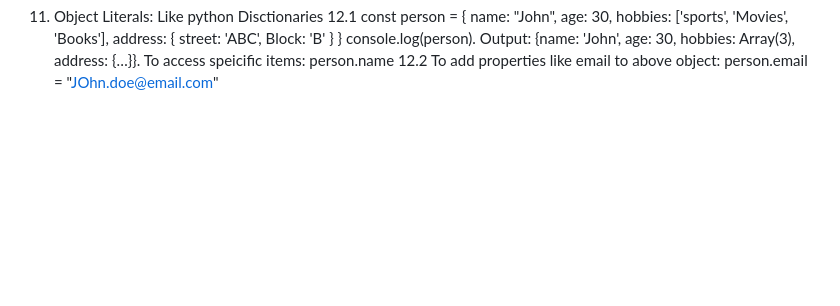
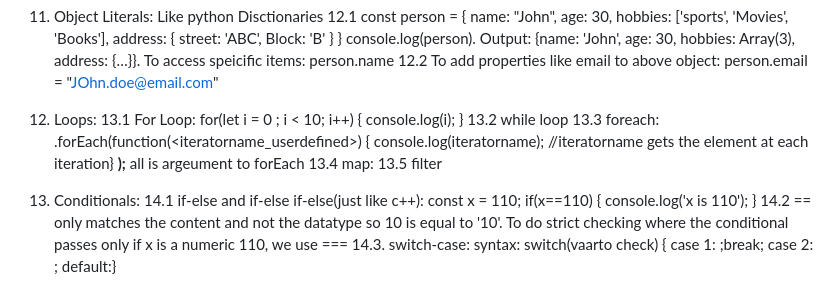
Before and after one commit to quadmbk/HTML, a Markdown page: JS_README.md, the part around the change. Drawn GitHub-style; blank space fills up the shorter version.

```diff
--- a/JS_README.md
+++ b/JS_README.md
@@ -46,3 +46,17 @@
                        }
        console.log(person). Output: {name: 'John', age: 30, hobbies: Array(3), address: {…}}. To access speicific items: person.name
     12.2 To add properties like email to above object: person.email = "JOhn.doe@email.com"
+13. Loops:
+    13.1 For Loop: for(let i = 0 ; i < 10; i++) { console.log(i); }
+    13.2 while loop
+    13.3 foreach: <arrayvar>.forEach(function(<iteratorname_userdefined>) { console.log(iteratorname); //iteratorname gets the element at each iteration} **);** all is argeument to forEach
+    13.4 map:
+    13.5 filter
+14. Conditionals:
+    14.1 if-else and if-else if-else(just like c++):
+          const x = 110;
+          if(x==110) {
+             console.log('x is 110');
+          }
+    14.2 == only matches the content and not the datatype so 10 is equal to '10'. To do strict checking where the conditional passes only if x is a numeric 110, we use ===
+    14.3. switch-case: syntax: switch(vaarto check) { case 1: <statements>;break; case 2: <statements>; default:}
```
